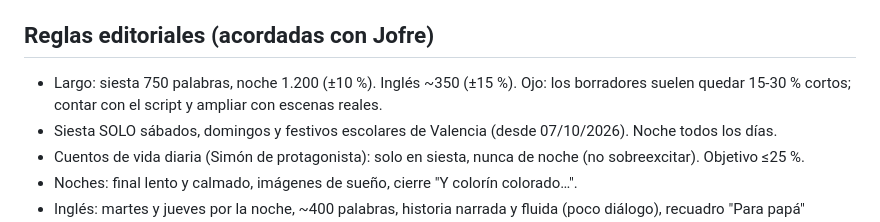
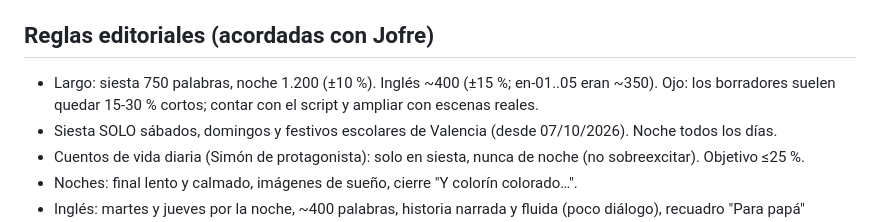
Before and after one commit to jjsuarez14/cuentos-ja, a Markdown page: CLAUDE.md, the part around the change. Drawn GitHub-style.

Commit message:
CLAUDE.md: largo del inglés
Co-Authored-By: Claude Opus 5.5 <noreply@anthropic.com>
Claude-Session: https://claude.ai/code/session_01CYruAYNgF8ihfGm8yn7AGm

```diff
--- a/CLAUDE.md
+++ b/CLAUDE.md
@@ -17,7 +17,7 @@ Usuario: Jofre (papá). Responder siempre en español latinoamericano, tratamien
 - Publicar: `python3 scripts/build.py && git add -A && git commit && git push`. Probar en producción con Playwright (iPhone 14, Europe/Madrid, fijando fecha con `page.clock.setFixedTime`).
 
 ## Reglas editoriales (acordadas con Jofre)
-- Largo: siesta 750 palabras, noche 1.200 (±10 %). Inglés ~350 (±15 %). Ojo: los borradores suelen quedar 15-30 % cortos; contar con el script y ampliar con escenas reales.
+- Largo: siesta 750 palabras, noche 1.200 (±10 %). Inglés ~400 (±15 %; en-01..05 eran ~350). Ojo: los borradores suelen quedar 15-30 % cortos; contar con el script y ampliar con escenas reales.
 - Siesta SOLO sábados, domingos y festivos escolares de Valencia (desde 07/10/2026). Noche todos los días.
 - Cuentos de vida diaria (Simón de protagonista): solo en siesta, nunca de noche (no sobreexcitar). Objetivo ≤25 %.
 - Noches: final lento y calmado, imágenes de sueño, cierre "Y colorín colorado…".
```
